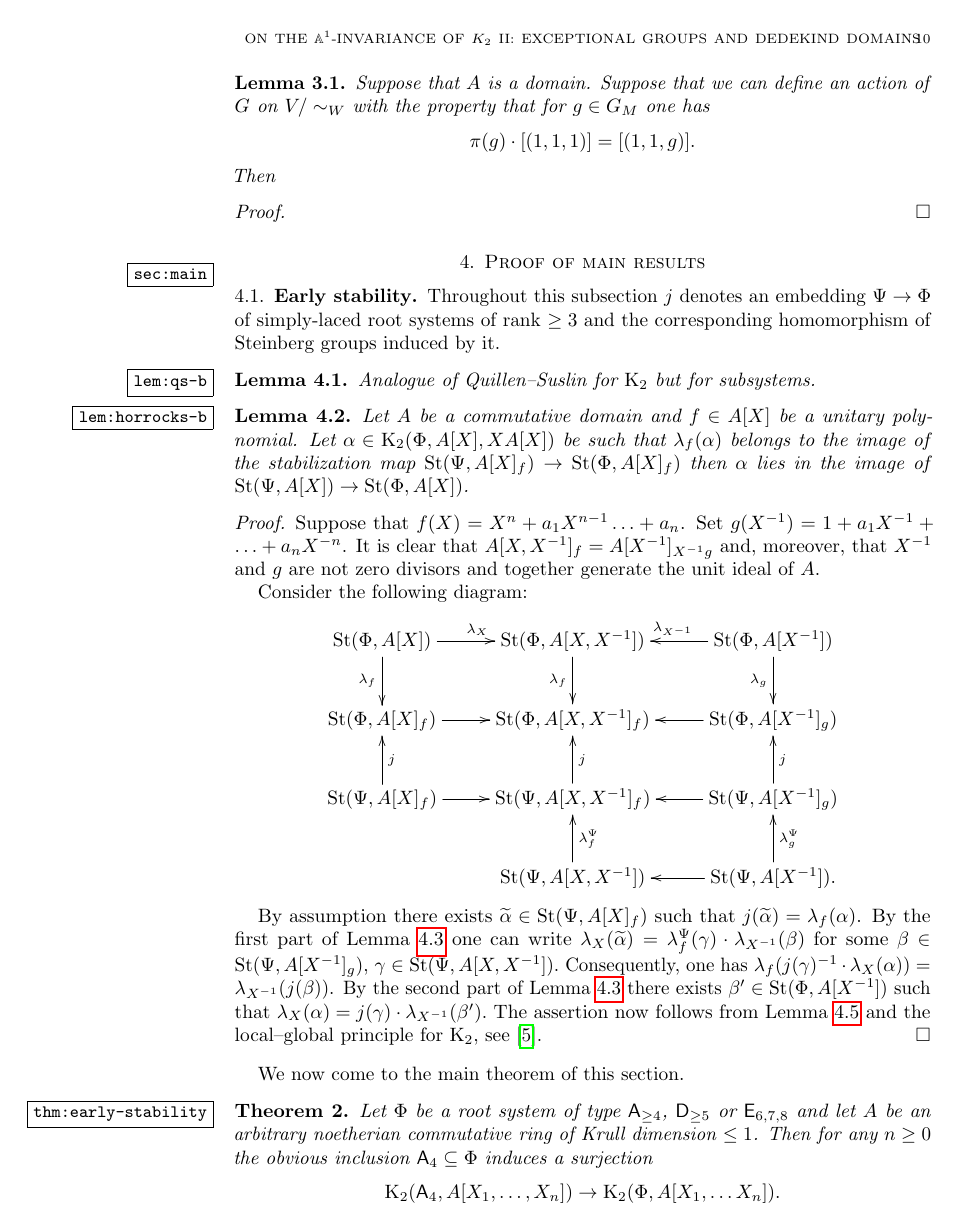
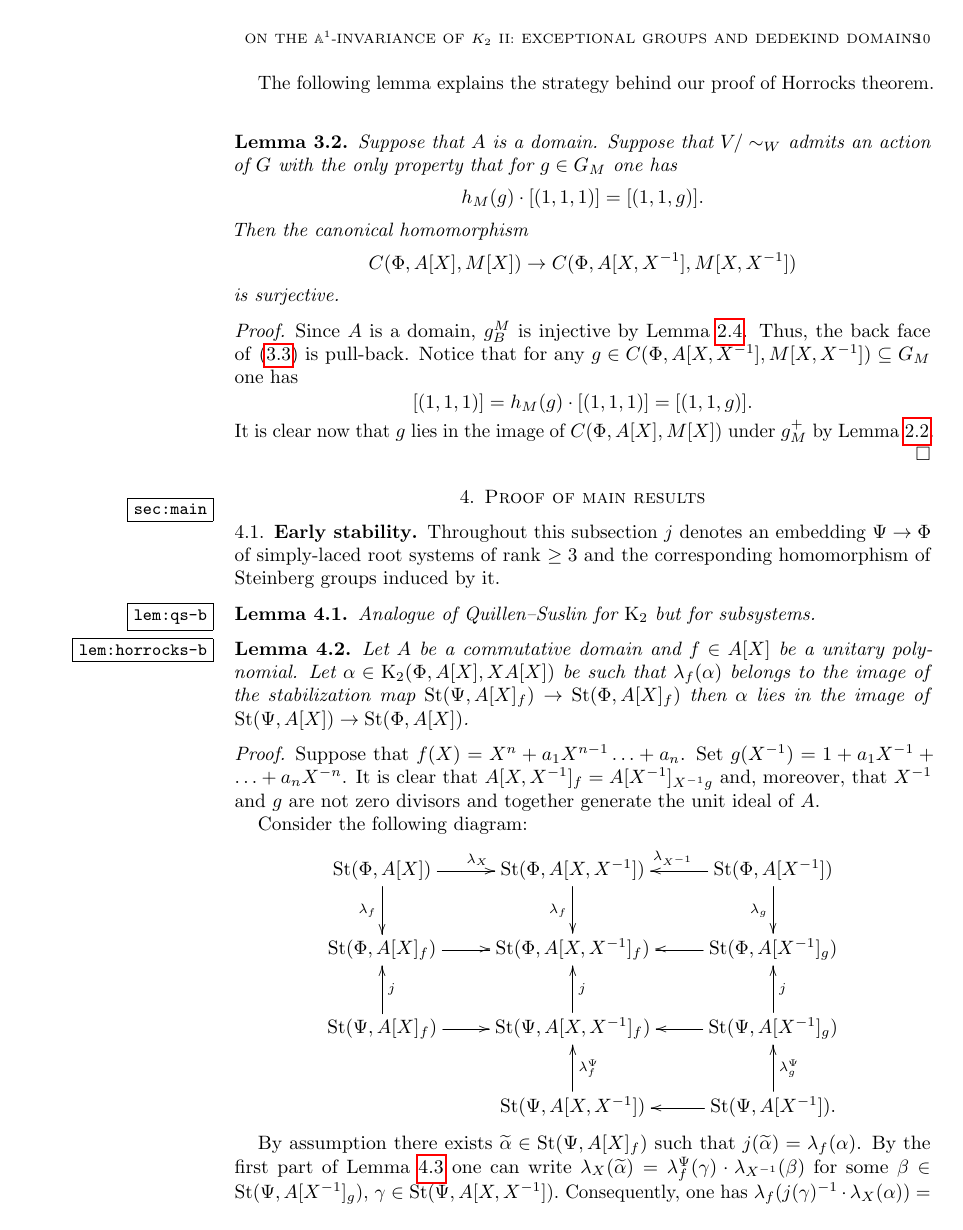
Before and after one commit to sxhya/dedekind, a LaTeX paper (src/main.tex, which reads src/horrocks.tex): page 10 of 15. Compiled offline with pdfLaTeX.

Commit message:
Explain strategy

```diff
--- a/src/horrocks.tex
+++ b/src/horrocks.tex
@@ -45,3 +56,4 @@ Both homomorphisms $g_+^M$ and $h_M$ are crossed modules by~\cref{lem:rel-Steinb
 The fact that $(g^+_M, h_+)$ is a map of precrossed modules is obvious.
 Thus, we find ourselves in the situation of~\cref{subsec:triples}.
 
+The following lemma explains the strategy behind our proof of Horrocks theorem.
@@ -49,9 +60,13 @@ The following lemma explains the strategy behind the proof of Horrocks theorem.
 \begin{lemma}
     Suppose that $A$ is a domain.
-    Suppose that we can define an action of $G$ on $V/\sim_W$ with the property that
-      for $g \in G_M$ one has \[ \pi(g) \cdot [(1, 1, 1)] = [(1, 1, g)]. \]
-    Then
+    Suppose that $V/\sim_W$ admits an action of $G$ with the only property that
+      for $g \in G_M$ one has \[ h_M(g) \cdot [(1, 1, 1)] = [(1, 1, g)]. \]
+    Then the canonical homomorphism \[C(\Phi, A[X], M[X]) \to C(\Phi, A[X, X\inv], M[X, X\inv])\] is surjective.
 \end{lemma}
 \begin{proof}
-
+  Since $A$ is a domain, $g^M_B$ is injective by~\cref{lem:symbols}.
+    Thus, the back face of~\eqref{eq:cube-Steinberg} is pull-back.
+  Notice that for any $g \in C(\Phi, A[X, X\inv], M[X, X\inv]) \subseteq G_M$ one has
+    \[ [(1, 1, 1)] = h_M(g) \cdot [(1, 1, 1)] = [(1, 1, g)].\]
+  It is clear now that $g$ lies in the image of $C(\Phi, A[X], M[X])$ under $g^+_M$ by~\cref{lem:one-one-z}.
 \end{proof}
```
Also changed, not shown: src/main.tex (+0 -11 lines), src/preliminaries.tex (+2 -2 lines), src/horrocks.tex (14 more changed lines).
